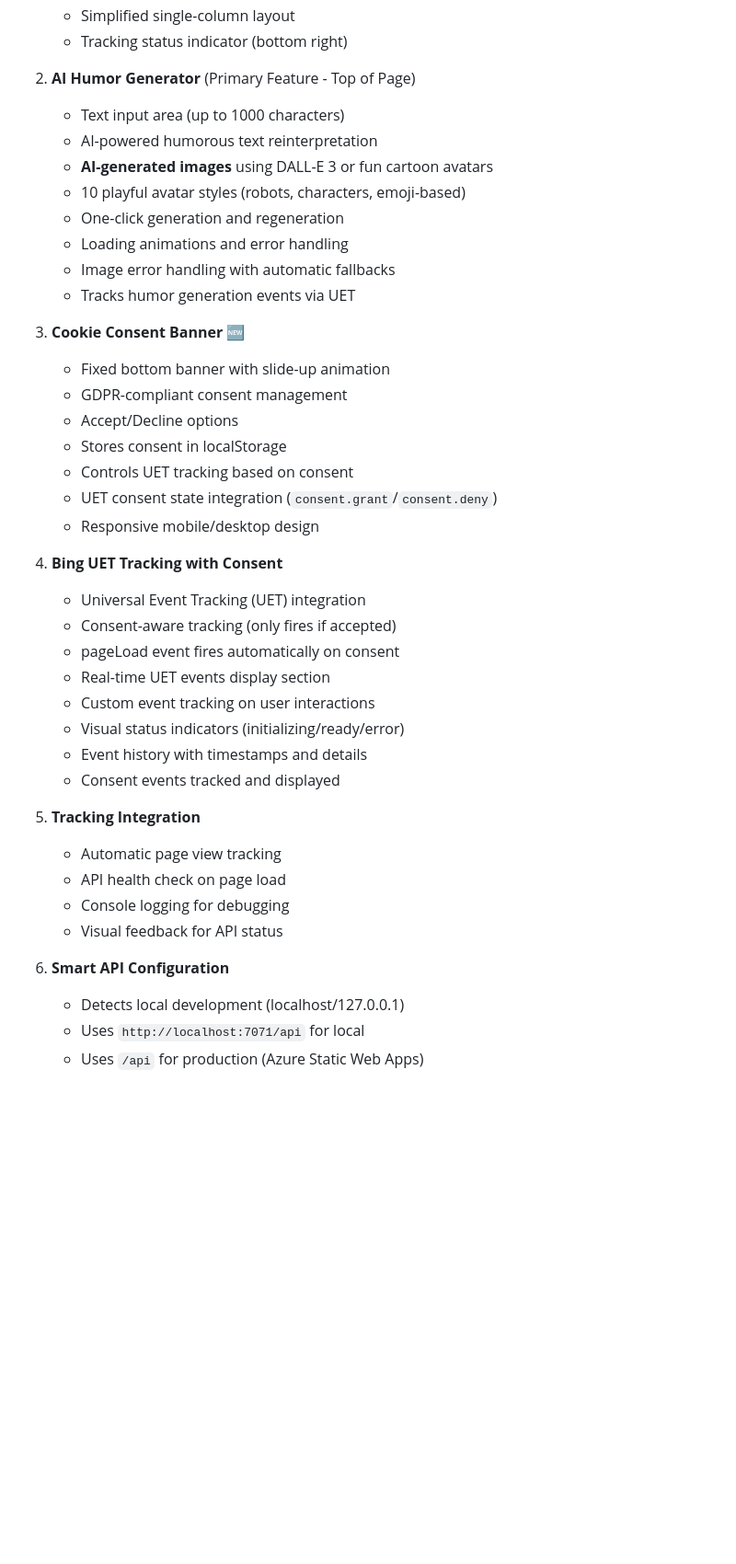
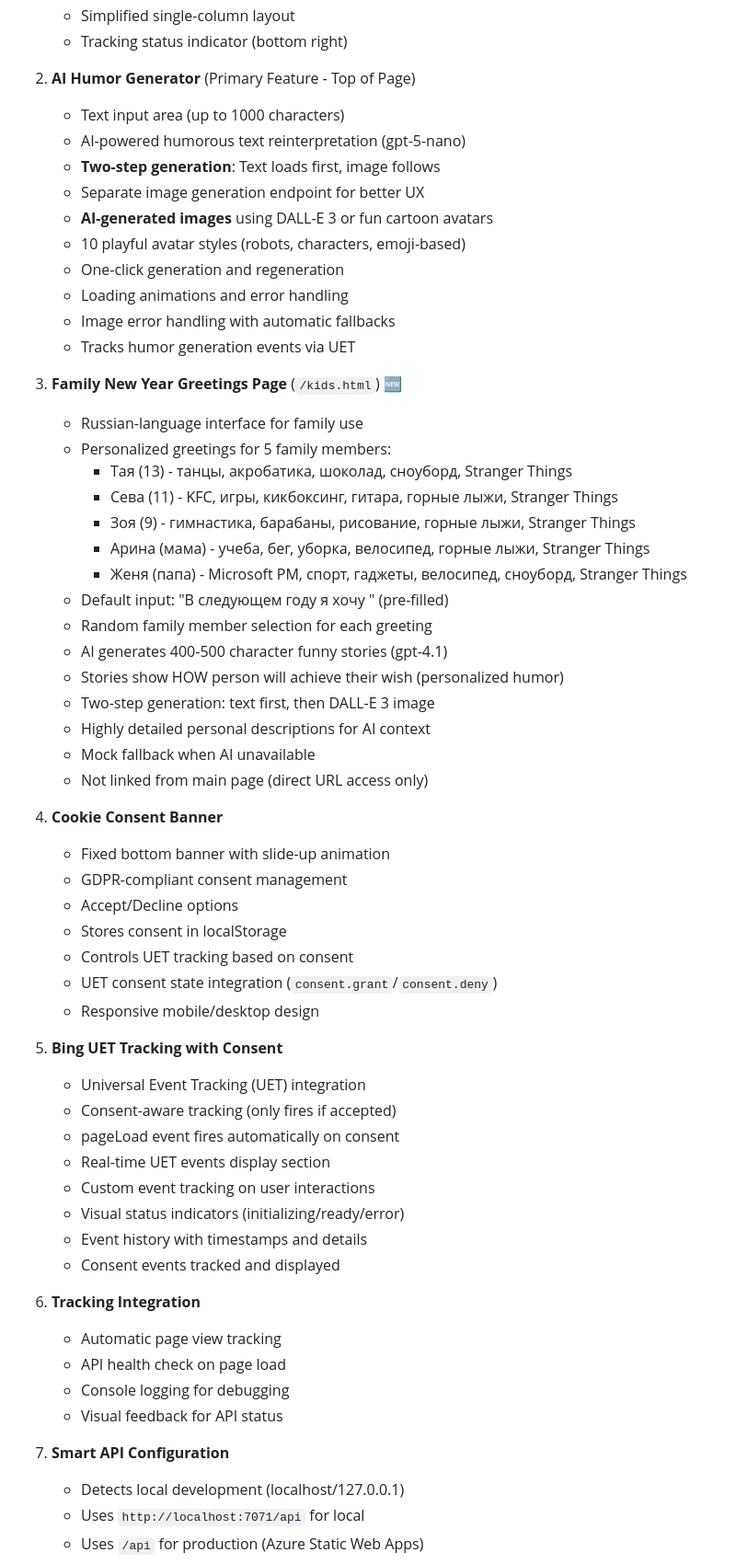
Before and after one commit to Kaburum/tracking-test-landing, a Markdown page: PROJECT_CONTEXT.md, the part around the change printed below. Shown: that part at 92% size. GitHub-like rendering; blank space fills up the shorter version.

```diff
--- a/PROJECT_CONTEXT.md
+++ b/PROJECT_CONTEXT.md
@@ -67,7 +80,9 @@ tracking-test-landing/
 
 2. **AI Humor Generator** (Primary Feature - Top of Page)
    - Text input area (up to 1000 characters)
-   - AI-powered humorous text reinterpretation
+   - AI-powered humorous text reinterpretation (gpt-5-nano)
+   - **Two-step generation**: Text loads first, image follows
+   - Separate image generation endpoint for better UX
    - **AI-generated images** using DALL-E 3 or fun cartoon avatars
    - 10 playful avatar styles (robots, characters, emoji-based)
    - One-click generation and regeneration
@@ -75,7 +90,24 @@ tracking-test-landing/
    - Image error handling with automatic fallbacks
    - Tracks humor generation events via UET
 
-3. **Cookie Consent Banner** 🆕
+3. **Family New Year Greetings Page** (`/kids.html`) 🆕
+   - Russian-language interface for family use
+   - Personalized greetings for 5 family members:
+     - Тая (13) - танцы, акробатика, шоколад, сноуборд, Stranger Things
+     - Сева (11) - KFC, игры, кикбоксинг, гитара, горные лыжи, Stranger Things
+     - Зоя (9) - гимнастика, барабаны, рисование, горные лыжи, Stranger Things
+     - Арина (мама) - учеба, бег, уборка, велосипед, горные лыжи, Stranger Things
+     - Женя (папа) - Microsoft PM, спорт, гаджеты, велосипед, сноуборд, Stranger Things
+   - Default input: "В следующем году я хочу " (pre-filled)
+   - Random family member selection for each greeting
+   - AI generates 400-500 character funny stories (gpt-4.1)
+   - Stories show HOW person will achieve their wish (personalized humor)
+   - Two-step generation: text first, then DALL-E 3 image
+   - Highly detailed personal descriptions for AI context
+   - Mock fallback when AI unavailable
+   - Not linked from main page (direct URL access only)
+
+4. **Cookie Consent Banner**
    - Fixed bottom banner with slide-up animation
    - GDPR-compliant consent management
    - Accept/Decline options
@@ -84,7 +116,7 @@ tracking-test-landing/
    - UET consent state integration (`consent.grant`/`consent.deny`)
    - Responsive mobile/desktop design
 
-4. **Bing UET Tracking with Consent**
+5. **Bing UET Tracking with Consent**
    - Universal Event Tracking (UET) integration
    - Consent-aware tracking (only fires if accepted)
    - pageLoad event fires automatically on consent
@@ -94,13 +126,13 @@ tracking-test-landing/
    - Event history with timestamps and details
    - Consent events tracked and displayed
 
-5. **Tracking Integration**
+6. **Tracking Integration**
    - Automatic page view tracking
    - API health check on page load
    - Console logging for debugging
    - Visual feedback for API status
 
-6. **Smart API Configuration**
+7. **Smart API Configuration**
    - Detects local development (localhost/127.0.0.1)
    - Uses `http://localhost:7071/api` for local
    - Uses `/api` for production (Azure Static Web Apps)
```
Also changed, not shown: other parts of PROJECT_CONTEXT.md (+115 -14 lines).
